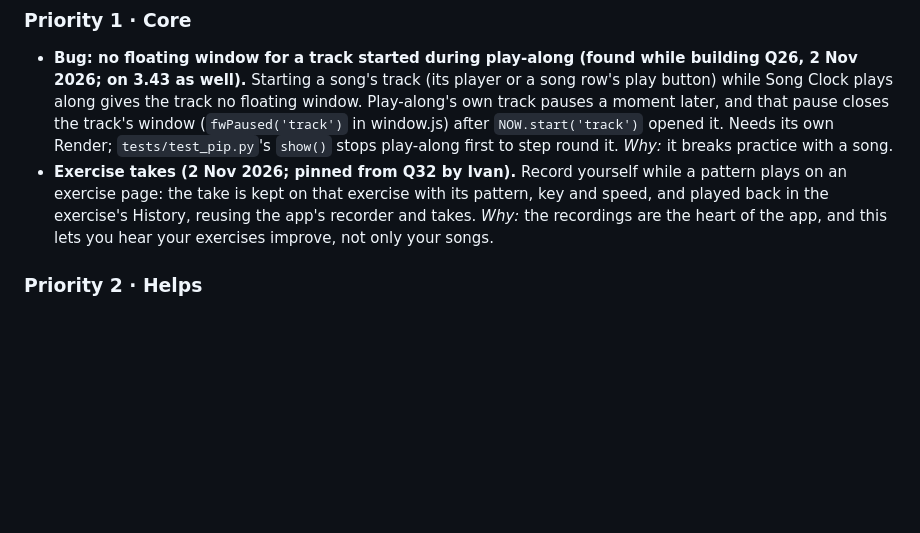
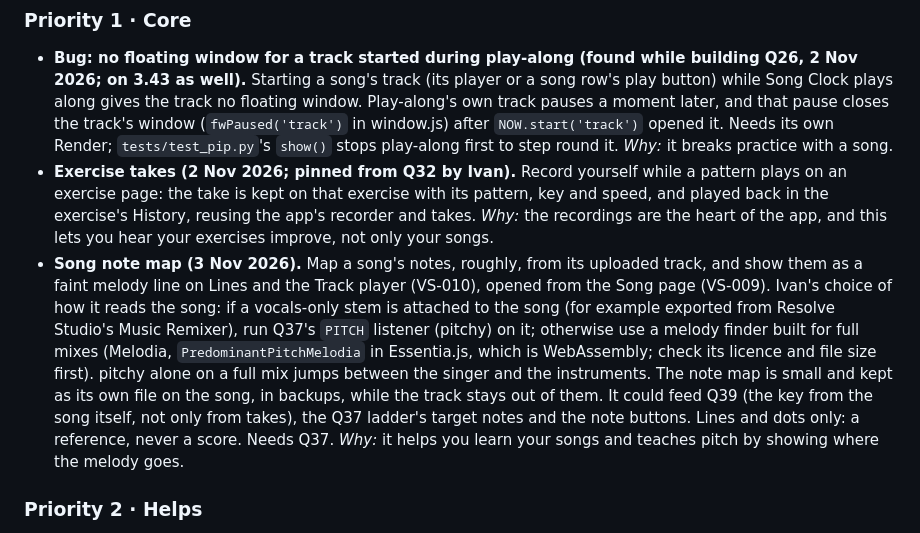
Before and after one commit to imperialfox/Vocal-Sessions, a Markdown page: RENDER_QUEUE.md, the part around the change. Rendered like a GitHub page; blank space fills up the shorter version.

Commit message:
Queue: add Song note map to Not scheduled (Priority 1)
Co-Authored-By: Claude Opus 5.5 <noreply@anthropic.com>
Claude-Session: https://claude.ai/code/session_01KPEKdHxGUaiJXmt9x9Mep6

```diff
--- a/RENDER_QUEUE.md
+++ b/RENDER_QUEUE.md
@@ -317,6 +317,8 @@ Each idea has its priority, the date it was added and a *Why* line. New ideas go
   *Why:* it breaks practice with a song.
 - **Exercise takes (2 Nov 2026; pinned from Q32 by Ivan).** Record yourself while a pattern plays on an exercise page: the take is kept on that exercise with its pattern, key and speed, and played back in the exercise's History, reusing the app's recorder and takes.
   *Why:* the recordings are the heart of the app, and this lets you hear your exercises improve, not only your songs.
+- **Song note map (3 Nov 2026).** Map a song's notes, roughly, from its uploaded track, and show them as a faint melody line on Lines and the Track player (VS-010), opened from the Song page (VS-009). Ivan's choice of how it reads the song: if a vocals-only stem is attached to the song (for example exported from Resolve Studio's Music Remixer), run Q37's `PITCH` listener (pitchy) on it; otherwise use a melody finder built for full mixes (Melodia, `PredominantPitchMelodia` in Essentia.js, which is WebAssembly; check its licence and file size first). pitchy alone on a full mix jumps between the singer and the instruments. The note map is small and kept as its own file on the song, in backups, while the track stays out of them. It could feed Q39 (the key from the song itself, not only from takes), the Q37 ladder's target notes and the note buttons. Lines and dots only: a reference, never a score. Needs Q37.
+  *Why:* it helps you learn your songs and teaches pitch by showing where the melody goes.
 
 ### Priority 2 · Helps
 
```
